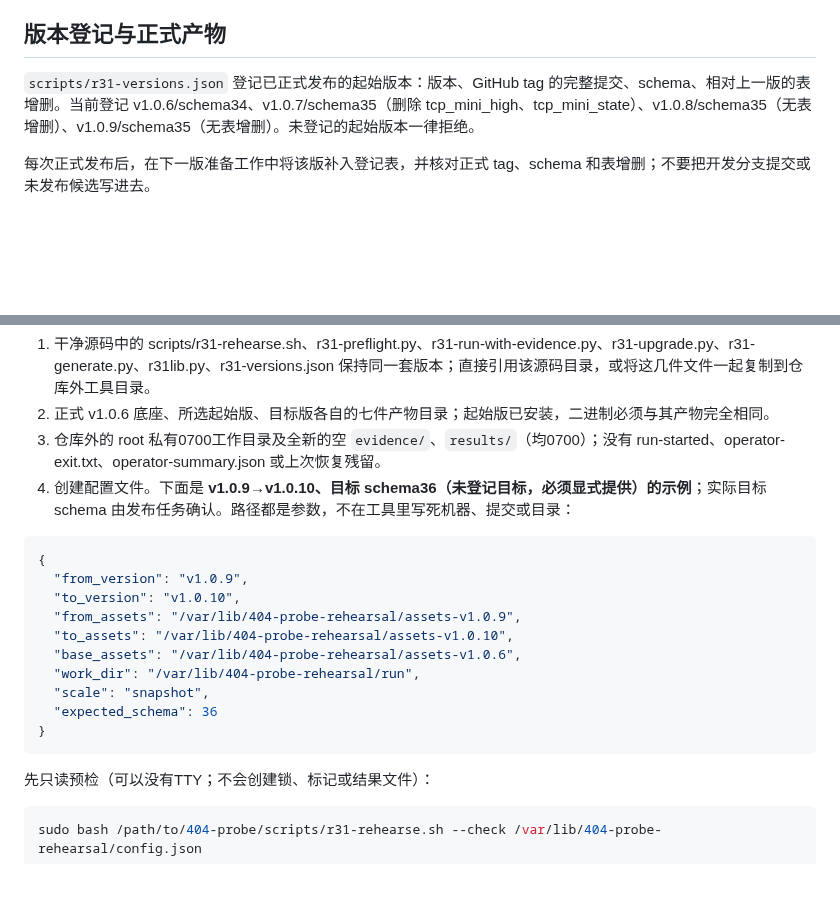
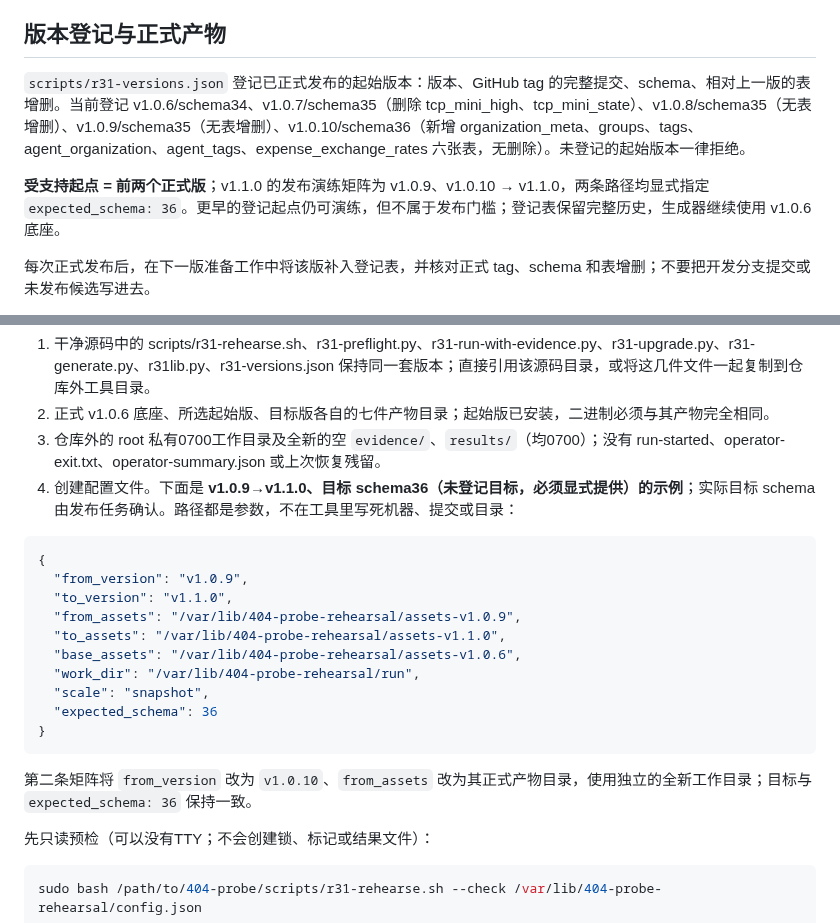
Before and after one commit to 404-git-404/404-probe, a Markdown page: scripts/r31-usage.md, 2 parts joined by grey strips. GitHub-like rendering; blank space fills up the shorter version.

Commit message:
docs(upgrade): define the supported release window

````diff
--- a/scripts/r31-usage.md
+++ b/scripts/r31-usage.md
@@ -4,7 +4,9 @@ scripts/r31-rehearse.sh 只能在 `CLAUDE.local.md` 登记的测试 Server 上
 
 ## 版本登记与正式产物
 
-`scripts/r31-versions.json` 登记已正式发布的起始版本：版本、GitHub tag 的完整提交、schema、相对上一版的表增删。当前登记 v1.0.6/schema34、v1.0.7/schema35（删除 tcp_mini_high、tcp_mini_state）、v1.0.8/schema35（无表增删）、v1.0.9/schema35（无表增删）。未登记的起始版本一律拒绝。
+`scripts/r31-versions.json` 登记已正式发布的起始版本：版本、GitHub tag 的完整提交、schema、相对上一版的表增删。当前登记 v1.0.6/schema34、v1.0.7/schema35（删除 tcp_mini_high、tcp_mini_state）、v1.0.8/schema35（无表增删）、v1.0.9/schema35（无表增删）、v1.0.10/schema36（新增 organization_meta、groups、tags、agent_organization、agent_tags、expense_exchange_rates 六张表，无删除）。未登记的起始版本一律拒绝。
+
+**受支持起点 = 前两个正式版**；v1.1.0 的发布演练矩阵为 v1.0.9、v1.0.10 → v1.1.0，两条路径均显式指定 `expected_schema: 36`。更早的登记起点仍可演练，但不属于发布门槛；登记表保留完整历史，生成器继续使用 v1.0.6 底座。
 
 每次正式发布后，在下一版准备工作中将该版补入登记表，并核对正式 tag、schema 和表增删；不要把开发分支提交或未发布候选写进去。
 
@@ -38,20 +40,22 @@ Linux amd64/arm64，root、systemd、既有 Server 用户/组，以及已安装
 1. 干净源码中的 scripts/r31-rehearse.sh、r31-preflight.py、r31-run-with-evidence.py、r31-upgrade.py、r31-generate.py、r31lib.py、r31-versions.json 保持同一套版本；直接引用该源码目录，或将这几件文件一起复制到仓库外工具目录。
 2. 正式 v1.0.6 底座、所选起始版、目标版各自的七件产物目录；起始版已安装，二进制必须与其产物完全相同。
 3. 仓库外的 root 私有0700工作目录及全新的空 `evidence/`、`results/`（均0700）；没有 run-started、operator-exit.txt、operator-summary.json 或上次恢复残留。
-4. 创建配置文件。下面是 **v1.0.9→v1.0.10、目标 schema36（未登记目标，必须显式提供）的示例**；实际目标 schema 由发布任务确认。路径都是参数，不在工具里写死机器、提交或目录：
+4. 创建配置文件。下面是 **v1.0.9→v1.1.0、目标 schema36（未登记目标，必须显式提供）的示例**；实际目标 schema 由发布任务确认。路径都是参数，不在工具里写死机器、提交或目录：
 
 ```json
 {
   "from_version": "v1.0.9",
-  "to_version": "v1.0.10",
+  "to_version": "v1.1.0",
   "from_assets": "/var/lib/404-probe-rehearsal/assets-v1.0.9",
-  "to_assets": "/var/lib/404-probe-rehearsal/assets-v1.0.10",
+  "to_assets": "/var/lib/404-probe-rehearsal/assets-v1.1.0",
   "base_assets": "/var/lib/404-probe-rehearsal/assets-v1.0.6",
   "work_dir": "/var/lib/404-probe-rehearsal/run",
   "scale": "snapshot",
   "expected_schema": 36
 }
 ```
+
+第二条矩阵将 `from_version` 改为 `v1.0.10`、`from_assets` 改为其正式产物目录，使用独立的全新工作目录；目标与 `expected_schema: 36` 保持一致。
 
 先只读预检（可以没有TTY；不会创建锁、标记或结果文件）：
 
````
Also changed, not shown: AGENTS.md (+2 -0 lines), CLAUDE.md (+2 -2 lines).
